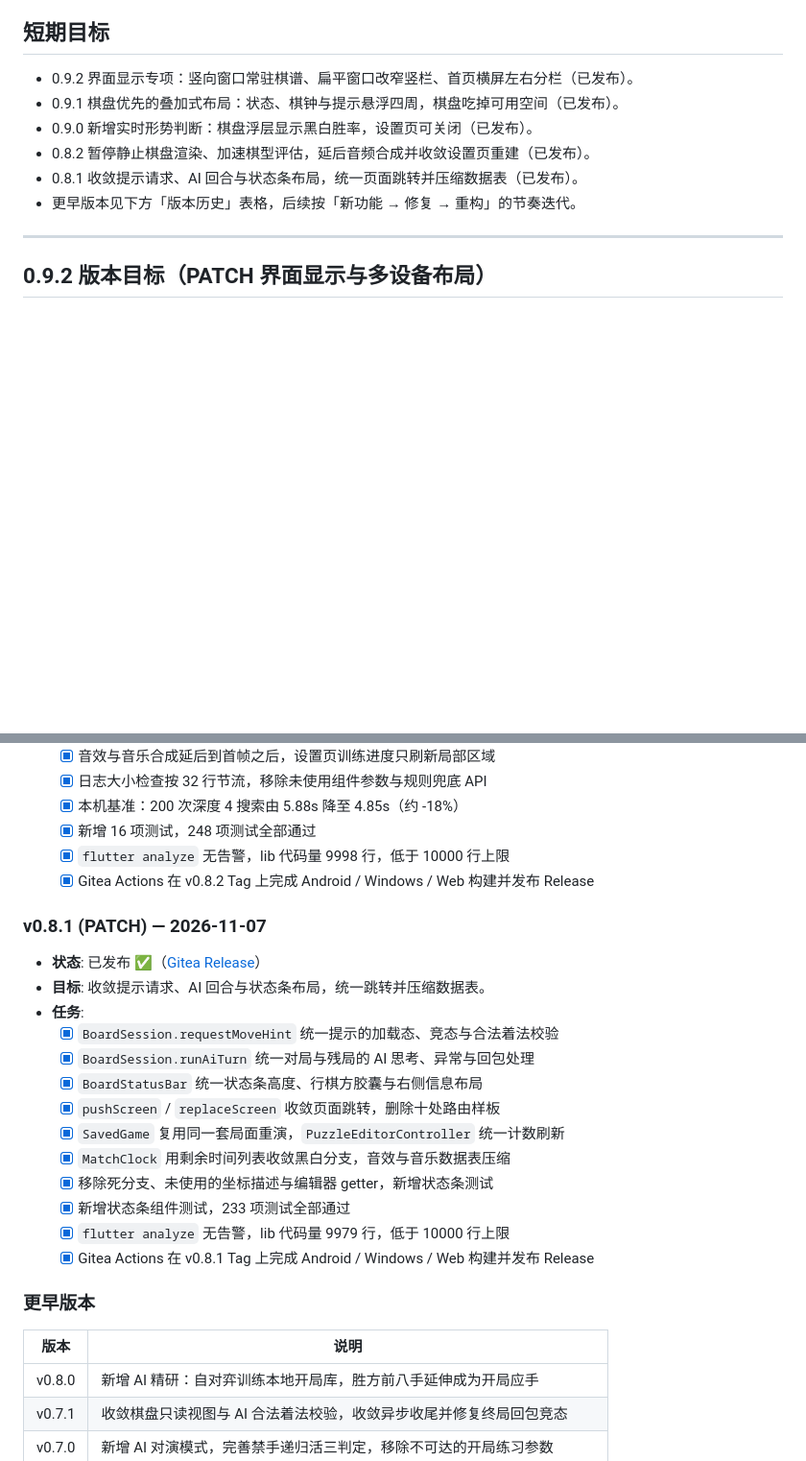
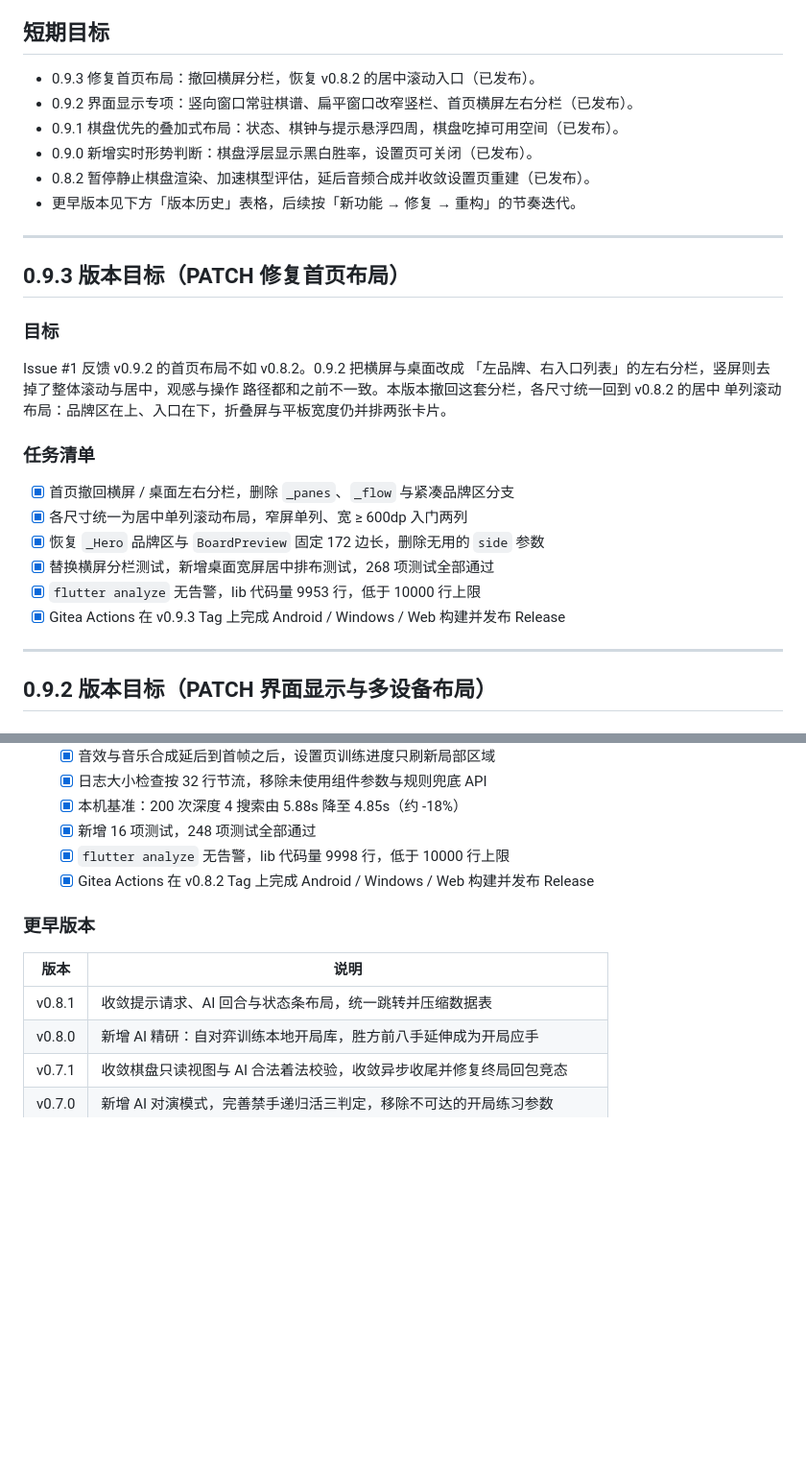
Before and after one commit to g-ai-002/flutter-gomoku, a Markdown page: plan.md, 2 parts joined by grey strips. Shown at 96% size. Drawn GitHub-style; blank space fills up the shorter version.

```diff
--- a/plan.md
+++ b/plan.md
@@ -36,12 +36,32 @@
 
 ## 短期目标
 
+- 0.9.3 修复首页布局：撤回横屏分栏，恢复 v0.8.2 的居中滚动入口（已发布）。
 - 0.9.2 界面显示专项：竖向窗口常驻棋谱、扁平窗口改窄竖栏、首页横屏左右分栏（已发布）。
 - 0.9.1 棋盘优先的叠加式布局：状态、棋钟与提示悬浮四周，棋盘吃掉可用空间（已发布）。
 - 0.9.0 新增实时形势判断：棋盘浮层显示黑白胜率，设置页可关闭（已发布）。
 - 0.8.2 暂停静止棋盘渲染、加速棋型评估，延后音频合成并收敛设置页重建（已发布）。
-- 0.8.1 收敛提示请求、AI 回合与状态条布局，统一页面跳转并压缩数据表（已发布）。
 - 更早版本见下方「版本历史」表格，后续按「新功能 → 修复 → 重构」的节奏迭代。
+
+---
+
+## 0.9.3 版本目标（PATCH 修复首页布局）
+
+### 目标
+
+Issue #1 反馈 v0.9.2 的首页布局不如 v0.8.2。0.9.2 把横屏与桌面改成
+「左品牌、右入口列表」的左右分栏，竖屏则去掉了整体滚动与居中，观感与操作
+路径都和之前不一致。本版本撤回这套分栏，各尺寸统一回到 v0.8.2 的居中
+单列滚动布局：品牌区在上、入口在下，折叠屏与平板宽度仍并排两张卡片。
+
+### 任务清单
+
+- [x] 首页撤回横屏 / 桌面左右分栏，删除 `_panes`、`_flow` 与紧凑品牌区分支
+- [x] 各尺寸统一为居中单列滚动布局，窄屏单列、宽 ≥ 600dp 入门两列
+- [x] 恢复 `_Hero` 品牌区与 `BoardPreview` 固定 172 边长，删除无用的 `side` 参数
+- [x] 替换横屏分栏测试，新增桌面宽屏居中排布测试，268 项测试全部通过
+- [x] `flutter analyze` 无告警，lib 代码量 9953 行，低于 10000 行上限
+- [x] Gitea Actions 在 v0.9.3 Tag 上完成 Android / Windows / Web 构建并发布 Release
 
 ---
 
@@ -303,26 +335,11 @@ AI 合法着法校验、异步收尾与状态条样式，并修正终局后未
   - [x] `flutter analyze` 无告警，lib 代码量 9998 行，低于 10000 行上限
   - [x] Gitea Actions 在 v0.8.2 Tag 上完成 Android / Windows / Web 构建并发布 Release
 
-### v0.8.1 (PATCH) — 2026-11-07
-
-- **状态**: 已发布 ✅（[Gitea Release](http://192.168.31.120:3020/GTech/flutter-gomoku/releases/tag/v0.8.1)）
-- **目标**: 收敛提示请求、AI 回合与状态条布局，统一跳转并压缩数据表。
-- **任务**:
-  - [x] `BoardSession.requestMoveHint` 统一提示的加载态、竞态与合法着法校验
-  - [x] `BoardSession.runAiTurn` 统一对局与残局的 AI 思考、异常与回包处理
-  - [x] `BoardStatusBar` 统一状态条高度、行棋方胶囊与右侧信息布局
-  - [x] `pushScreen` / `replaceScreen` 收敛页面跳转，删除十处路由样板
-  - [x] `SavedGame` 复用同一套局面重演，`PuzzleEditorController` 统一计数刷新
-  - [x] `MatchClock` 用剩余时间列表收敛黑白分支，音效与音乐数据表压缩
-  - [x] 移除死分支、未使用的坐标描述与编辑器 getter，新增状态条测试
-  - [x] 新增状态条组件测试，233 项测试全部通过
-  - [x] `flutter analyze` 无告警，lib 代码量 9979 行，低于 10000 行上限
-  - [x] Gitea Actions 在 v0.8.1 Tag 上完成 Android / Windows / Web 构建并发布 Release
-
 ### 更早版本
 
 | 版本 | 说明 |
 | --- | --- |
+| v0.8.1 | 收敛提示请求、AI 回合与状态条布局，统一跳转并压缩数据表 |
 | v0.8.0 | 新增 AI 精研：自对弈训练本地开局库，胜方前八手延伸成为开局应手 |
 | v0.7.1 | 收敛棋盘只读视图与 AI 合法着法校验，收敛异步收尾并修复终局回包竞态 |
 | v0.7.0 | 新增 AI 对演模式，完善禁手递归活三判定，移除不可达的开局练习参数 |
```
Also changed, not shown: other parts of plan.md (+12 -0 lines), README.md (+7 -6 lines).
